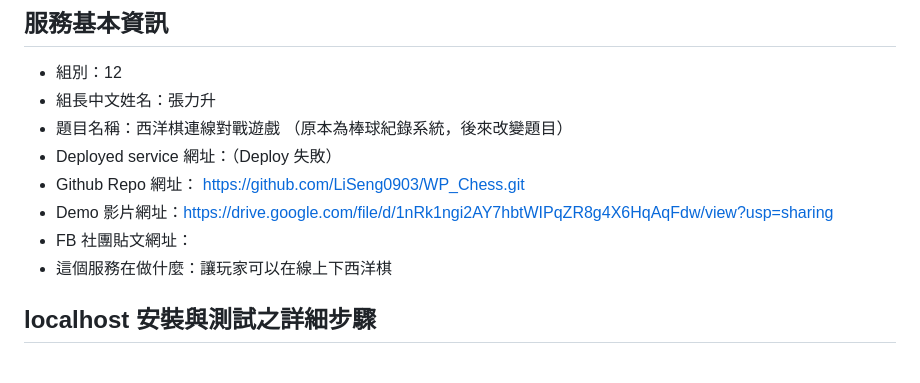
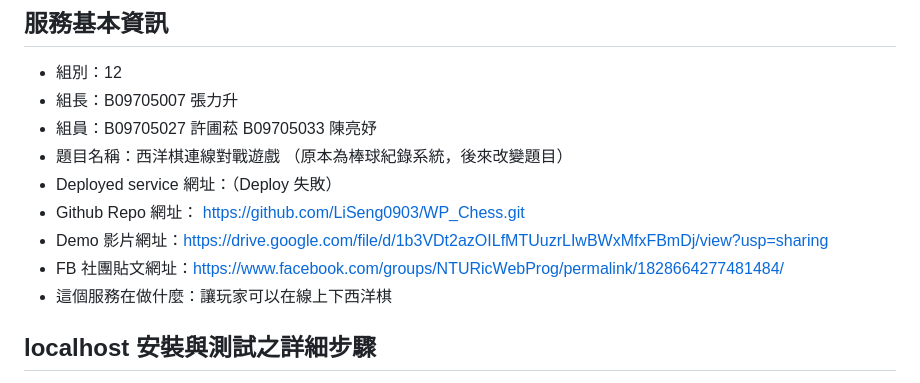
Before and after one commit to LiSeng0903/WP_Chess, a Markdown page: README.md, the part around the change. Drawn GitHub-style.

Commit message:
final readme

```diff
--- a/README.md
+++ b/README.md
@@ -2,12 +2,13 @@
 
 ## 服務基本資訊
 + 組別：12
-+ 組長中文姓名：張力升
++ 組長：B09705007 張力升
++ 組員：B09705027 許圃菘 B09705033 陳亮妤
 + 題目名稱：西洋棋連線對戰遊戲 （原本為棒球紀錄系統，後來改變題目）
 + Deployed service 網址：（Deploy 失敗）
 + Github Repo 網址： https://github.com/LiSeng0903/WP_Chess.git
-+ Demo 影片網址：https://drive.google.com/file/d/1nRk1ngi2AY7hbtWIPqZR8g4X6HqAqFdw/view?usp=sharing
-+ FB 社團貼文網址：
++ Demo 影片網址：https://drive.google.com/file/d/1b3VDt2azOILfMTUuzrLIwBWxMfxFBmDj/view?usp=sharing
++ FB 社團貼文網址：https://www.facebook.com/groups/NTURicWebProg/permalink/1828664277481484/
 + 這個服務在做什麼：讓玩家可以在線上下西洋棋
 
 ## localhost 安裝與測試之詳細步驟
```
